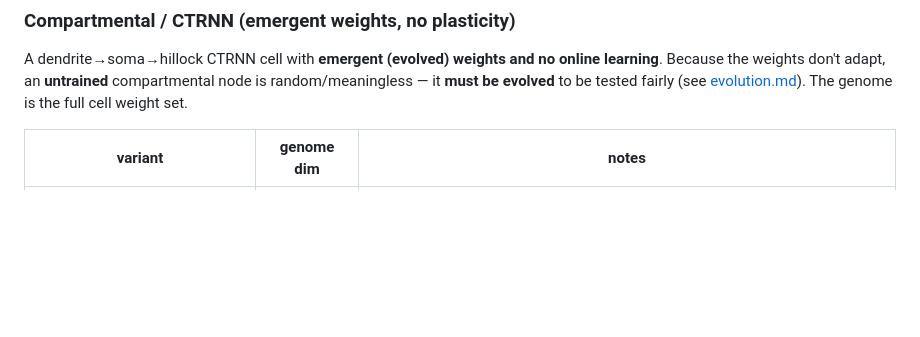
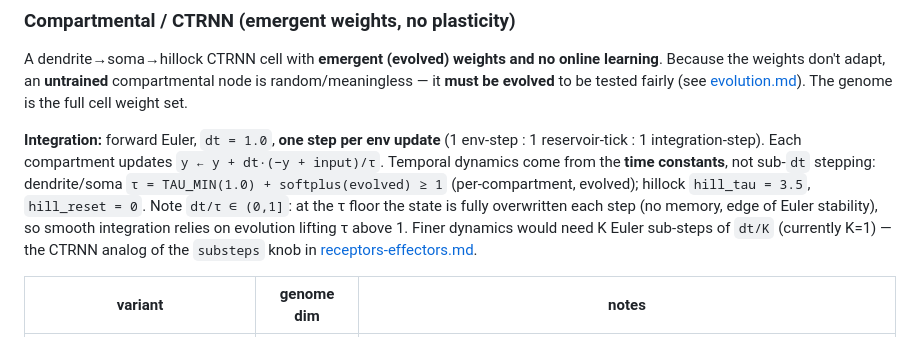
Before and after one commit to btgaskin/brainless-lab, a Markdown page: docs/nodes.md, the part around the change. GitHub-like rendering; blank space fills up the shorter version.

Commit message:
docs: record CTRNN integration scheme (dt=1.0, 1 Euler step/env-update)
Compartmental section now states the forward-Euler timing (dt=1.0, one step
per env update), tau-driven dynamics (tau_d/tau_s >= TAU_MIN=1.0 evolved,
hill_tau=3.5), the dt/tau<=1 stability/no-memory-at-floor caveat, and that
sub-stepping is the lever for finer dynamics.

Co-Authored-By: Claude Opus 4.8 (1M context) <noreply@anthropic.com>

```diff
--- a/docs/nodes.md
+++ b/docs/nodes.md
@@ -30,6 +30,14 @@ A dendrite→soma→hillock CTRNN cell with **emergent (evolved) weights and no
 weights don't adapt, an **untrained** compartmental node is random/meaningless — it **must be evolved** to be
 tested fairly (see [evolution.md](evolution.md)). The genome is the full cell weight set.
 
+**Integration:** forward Euler, `dt = 1.0`, **one step per env update** (1 env-step : 1 reservoir-tick :
+1 integration-step). Each compartment updates `y ← y + dt·(−y + input)/τ`. Temporal dynamics come from the
+**time constants**, not sub-`dt` stepping: dendrite/soma `τ = TAU_MIN(1.0) + softplus(evolved) ≥ 1`
+(per-compartment, evolved); hillock `hill_tau = 3.5`, `hill_reset = 0`. Note `dt/τ ∈ (0,1]`: at the τ floor
+the state is fully overwritten each step (no memory, edge of Euler stability), so smooth integration relies
+on evolution lifting τ above 1. Finer dynamics would need K Euler sub-steps of `dt/K` (currently K=1) — the
+CTRNN analog of the `substeps` knob in [receptors-effectors.md](receptors-effectors.md#timing--temporal-coding).
+
 | variant | genome dim | notes |
 |---|---|---|
 | `:compartmental_structured` | **220** | single-port dendrite/soma routing, emergent threshold; the recommended ("structured") build, faster |
```
